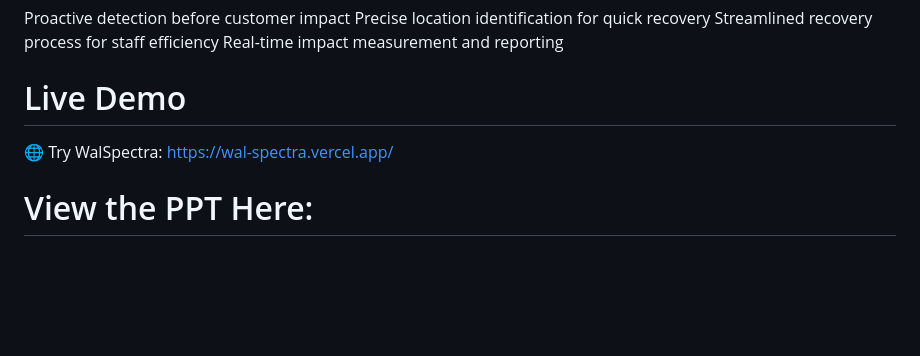
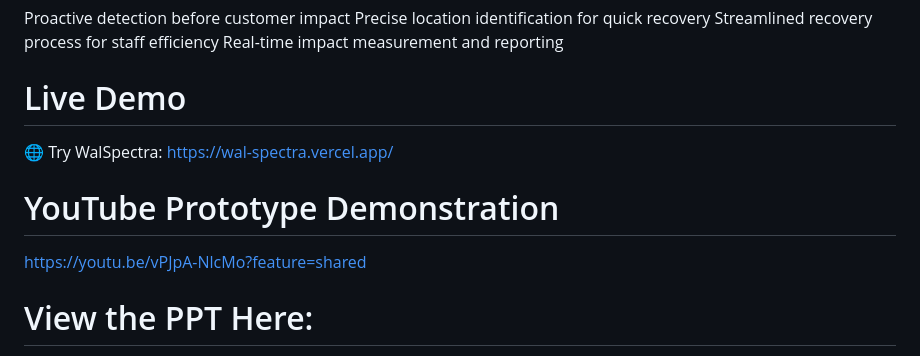
Before and after one commit to harshit1arora/WalSpectra, a Markdown page: README.md, the part around the change. GitHub-like rendering; blank space fills up the shorter version.

```diff
--- a/README.md
+++ b/README.md
@@ -99,6 +99,9 @@ Real-time impact measurement and reporting
 # Live Demo
 🌐 Try WalSpectra: https://wal-spectra.vercel.app/
 
+# YouTube Prototype Demonstration
+https://youtu.be/vPJpA-NlcMo?feature=shared
+
 # View the PPT Here:
 https://www.canva.com/design/DAGtEAdhdLc/PqCZOr_Ka3XZ4AaIYUf5rA/edit?ui=eyJEIjp7IlAiOnsiQiI6ZmFsc2V9fX0
 
```
